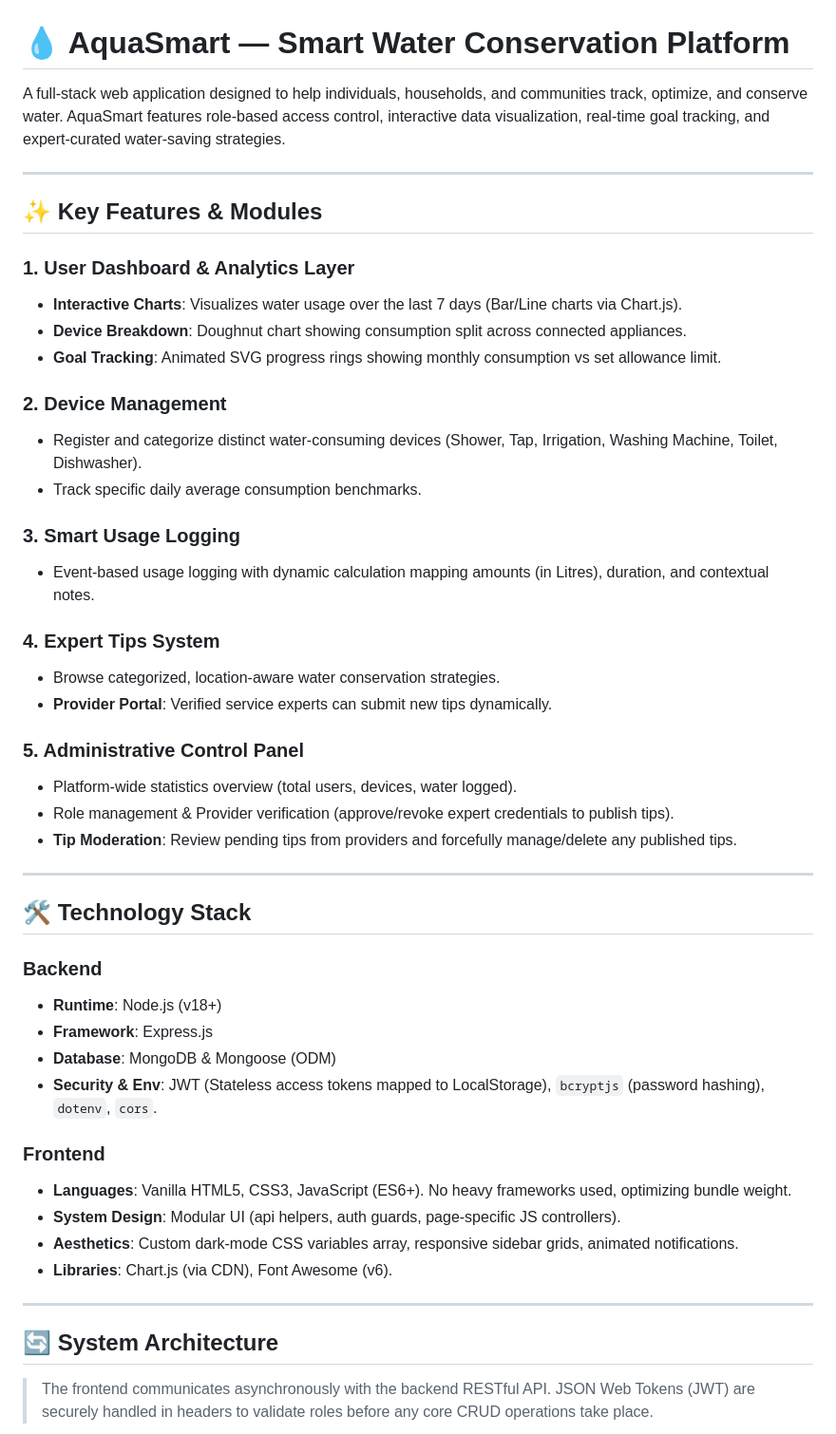
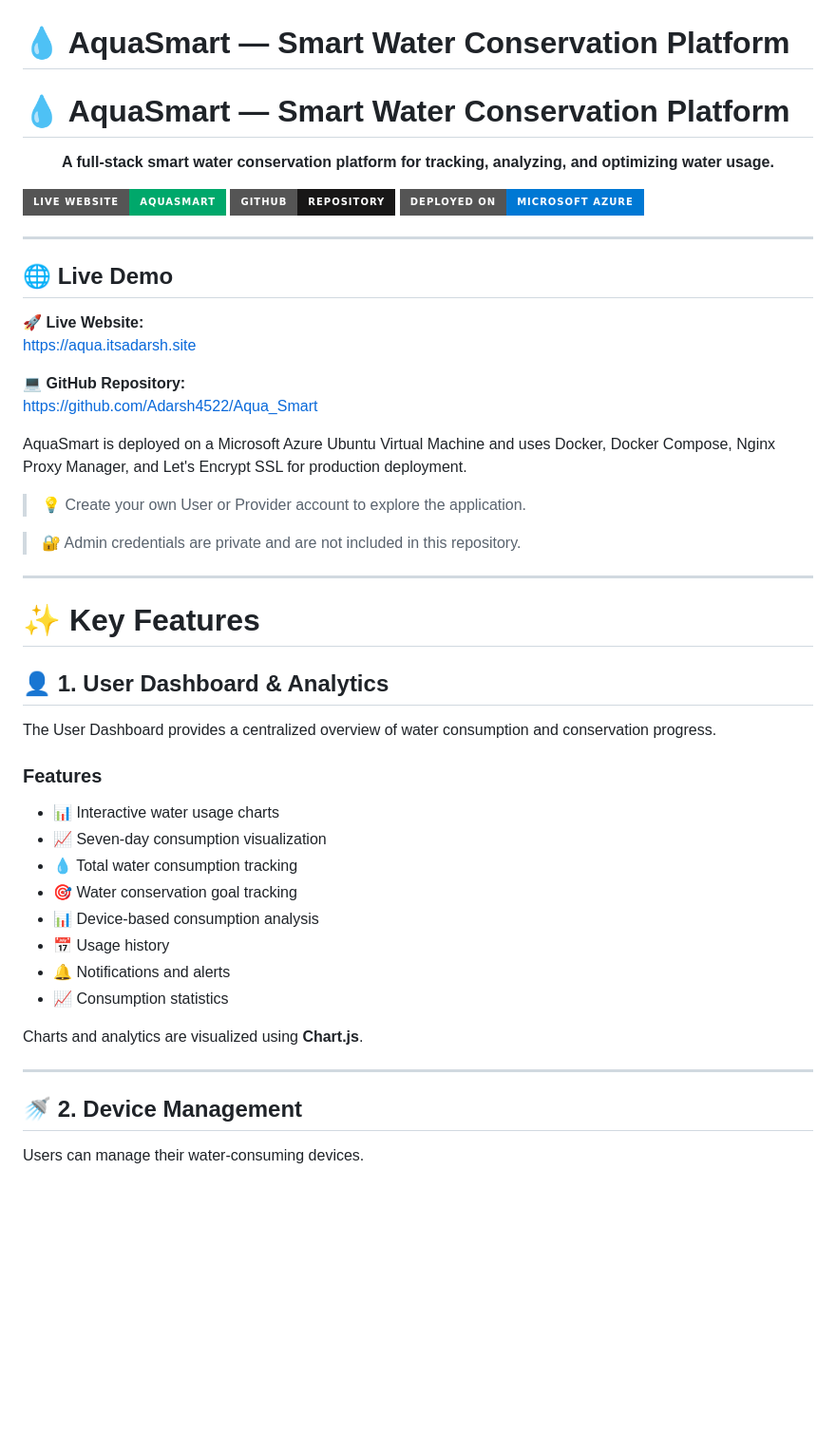
Before and after one commit to Adarsh4522/Aqua_Smart, a Markdown page: README.md, the part around one of its changes. Shown at 95% size. Drawn GitHub-style; badges without logos; blank space fills up the shorter version.

```diff
--- a/README.md
+++ b/README.md
@@ -1,51 +1,61 @@
 # 💧 AquaSmart — Smart Water Conservation Platform
 
-A full-stack web application designed to help individuals, households, and communities track, optimize, and conserve water. AquaSmart features role-based access control, interactive data visualization, real-time goal tracking, and expert-curated water-saving strategies.
+<p align="center">
+
+# 💧 AquaSmart — Smart Water Conservation Platform
+
+<p align="center">
+  <strong>A full-stack smart water conservation platform for tracking, analyzing, and optimizing water usage.</strong>
+</p>
+
+<p align="center">
+
+[![Live Website](https://img.shields.io/badge/Live%20Website-AquaSmart-00A86B?style=for-the-badge)](https://aqua.itsadarsh.site)
+[![GitHub](https://img.shields.io/badge/GitHub-Repository-181717?style=for-the-badge&logo=github)](https://github.com/Adarsh4522/Aqua_Smart)
+[![Azure](https://img.shields.io/badge/Deployed%20on-Microsoft%20Azure-0078D4?style=for-the-badge&logo=microsoftazure&logoColor=white)](https://azure.microsoft.com/)
+
+</p>
 
 ---
 
-## ✨ Key Features & Modules
+## 🌐 Live Demo
 
-### 1. User Dashboard & Analytics Layer
-- **Interactive Charts**: Visualizes water usage over the last 7 days (Bar/Line charts via Chart.js).
-- **Device Breakdown**: Doughnut chart showing consumption split across connected appliances.
-- **Goal Tracking**: Animated SVG progress rings showing monthly consumption vs set allowance limit.
+🚀 **Live Website:**
+https://aqua.itsadarsh.site
 
-### 2. Device Management
-- Register and categorize distinct water-consuming devices (Shower, Tap, Irrigation, Washing Machine, Toilet, Dishwasher).
-- Track specific daily average consumption benchmarks.
+💻 **GitHub Repository:**
+https://github.com/Adarsh4522/Aqua_Smart
 
-### 3. Smart Usage Logging
-- Event-based usage logging with dynamic calculation mapping amounts (in Litres), duration, and contextual notes.
+AquaSmart is deployed on a Microsoft Azure Ubuntu Virtual Machine and uses Docker, Docker Compose, Nginx Proxy Manager, and Let's Encrypt SSL for production deployment.
 
-### 4. Expert Tips System
-- Browse categorized, location-aware water conservation strategies.
-- **Provider Portal**: Verified service experts can submit new tips dynamically.
+> 💡 Create your own User or Provider account to explore the application.
 
-### 5. Administrative Control Panel
-- Platform-wide statistics overview (total users, devices, water logged).
-- Role management & Provider verification (approve/revoke expert credentials to publish tips).
-- **Tip Moderation**: Review pending tips from providers and forcefully manage/delete any published tips.
+> 🔐 Admin credentials are private and are not included in this repository.
 
 ---
 
-## 🛠 Technology Stack
+# ✨ Key Features
 
-### Backend
-- **Runtime**: Node.js (v18+)
-- **Framework**: Express.js
-- **Database**: MongoDB & Mongoose (ODM)
-- **Security & Env**: JWT (Stateless access tokens mapped to LocalStorage), `bcryptjs` (password hashing), `dotenv`, `cors`.
+## 👤 1. User Dashboard & Analytics
 
-### Frontend
-- **Languages**: Vanilla HTML5, CSS3, JavaScript (ES6+). No heavy frameworks used, optimizing bundle weight.
-- **System Design**: Modular UI (api helpers, auth guards, page-specific JS controllers).
-- **Aesthetics**: Custom dark-mode CSS variables array, responsive sidebar grids, animated notifications.
-- **Libraries**: Chart.js (via CDN), Font Awesome (v6).
+The User Dashboard provides a centralized overview of water consumption and conservation progress.
+
+### Features
+
+- 📊 Interactive water usage charts
+- 📈 Seven-day consumption visualization
+- 💧 Total water consumption tracking
+- 🎯 Water conservation goal tracking
+- 📊 Device-based consumption analysis
+- 📅 Usage history
+- 🔔 Notifications and alerts
+- 📈 Consumption statistics
+
+Charts and analytics are visualized using **Chart.js**.
 
 ---
 
-## 🔄 System Architecture
+## 🚿 2. Device Management
 
-> The frontend communicates asynchronously with the backend RESTful API. JSON Web Tokens (JWT) are securely handled in headers to validate roles before any core CRUD operations take place.
+Users can manage their water-consuming devices.
 
```
Also changed, not shown: other parts of README.md (+124 -81 lines).
